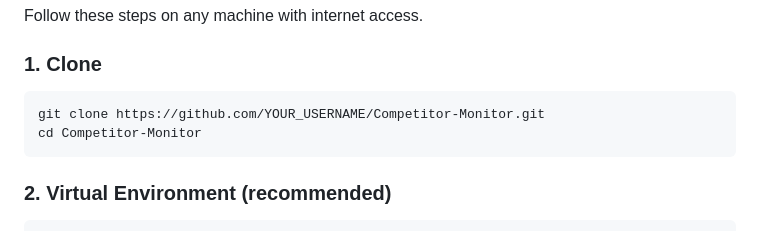
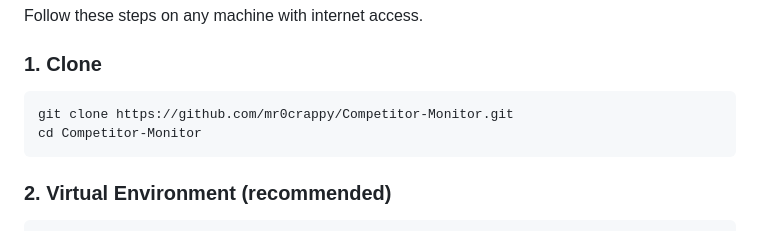
Before and after one commit to mr0crappy/Competitor-Monitor, a Markdown page: README.md, the part around the change. GitHub-like rendering.

````diff
--- a/README.md
+++ b/README.md
@@ -104,7 +104,7 @@ Follow these steps on any machine with internet access.
 ### 1. Clone
 
 ```bash
-git clone https://github.com/YOUR_USERNAME/Competitor-Monitor.git
+git clone https://github.com/mr0crappy/Competitor-Monitor.git
 cd Competitor-Monitor
 ```
 
````
